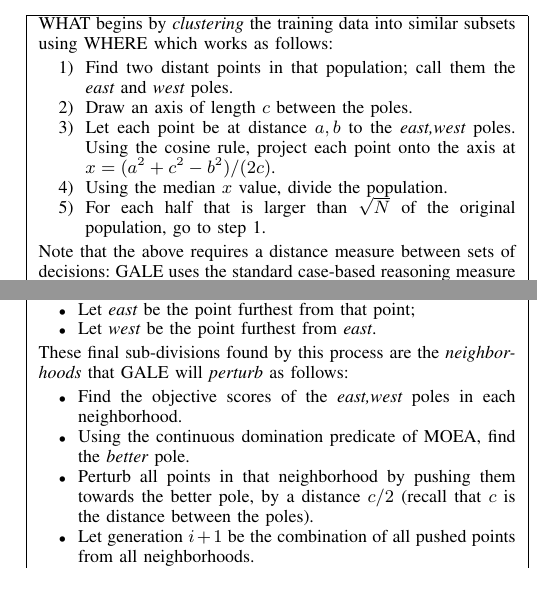
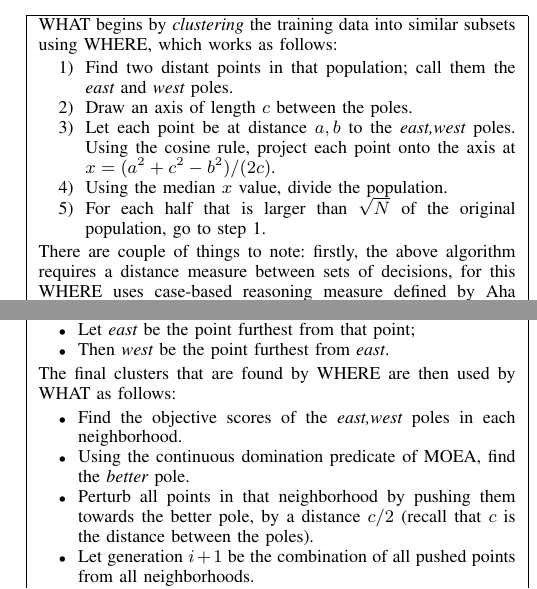
Before and after one commit to ai-se/HOW1, a LaTeX paper (manuscript.tex): two parts of the columns of page 2 of 4, joined at a grey line, cut so that both start at the same text. Compiled offline with pdfLaTeX.

Commit message:
stufff....

```diff
--- a/manuscript.tex
+++ b/manuscript.tex
@@ -83,15 +83,14 @@ WHAT begins by \textit{clustering} the training data into similar subsets using
 \item For each half that is larger than $\sqrt{N}$ of the original population, go to step 1.
 \end{enumerate}
 
-Note that the above requires a distance measure between sets of decisions: GALE uses the standard case-based reasoning measure defined by Aha et al.~\cite{aha91}. Note also that GALE implements step1 via  the FASTMAP~\cite{Faloutsos1995} linear-time
-heuristic:
+There are couple of things to note: firstly, the above algorithm requires a distance measure between sets of decisions, for this WHERE uses case-based reasoning measure defined by Aha et al.~\cite{aha91}; secondly, in step-1 a linear time heuristic called FASTMAP~\cite{Faloutsos1995} is used to find the two most distant points, this procedure is listed below:
 \begin{itemize}
-\item Pick any point at random;
+\item Pick a point at random;
 \item Let {\em east} be the point furthest from that point;
-\item Let {\em west} be the point furthest from {\em east}.
+\item Then {\em west} be the point furthest from {\em east}.
 \end{itemize}
 
-These final sub-divisions found by this process are the {\em neighborhoods} that GALE will {\em perturb} as follows:
+The final clusters that are found by WHERE are then used by WHAT as follows:
 \begin{itemize}
 \item Find the objective scores of the {\em east,west} poles in each neighborhood.
 \item Using the continuous domination predicate of MOEA, find  the {\em better} pole.
```
Also changed, not shown: manuscript.tex (2 more changed lines).
